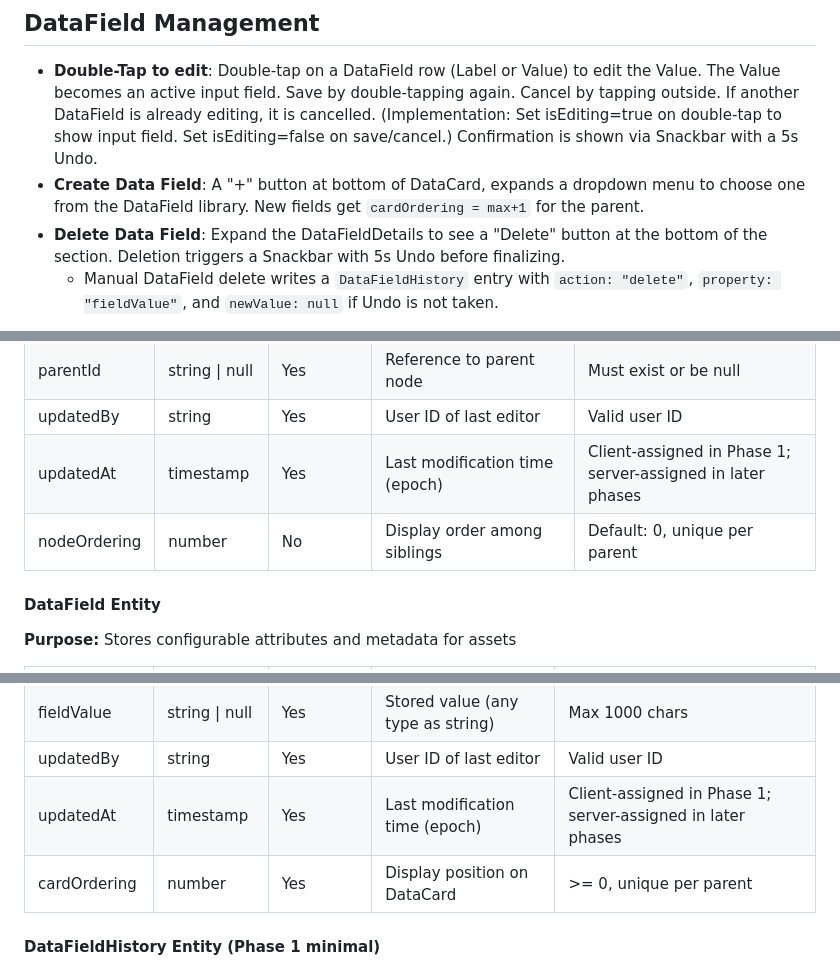
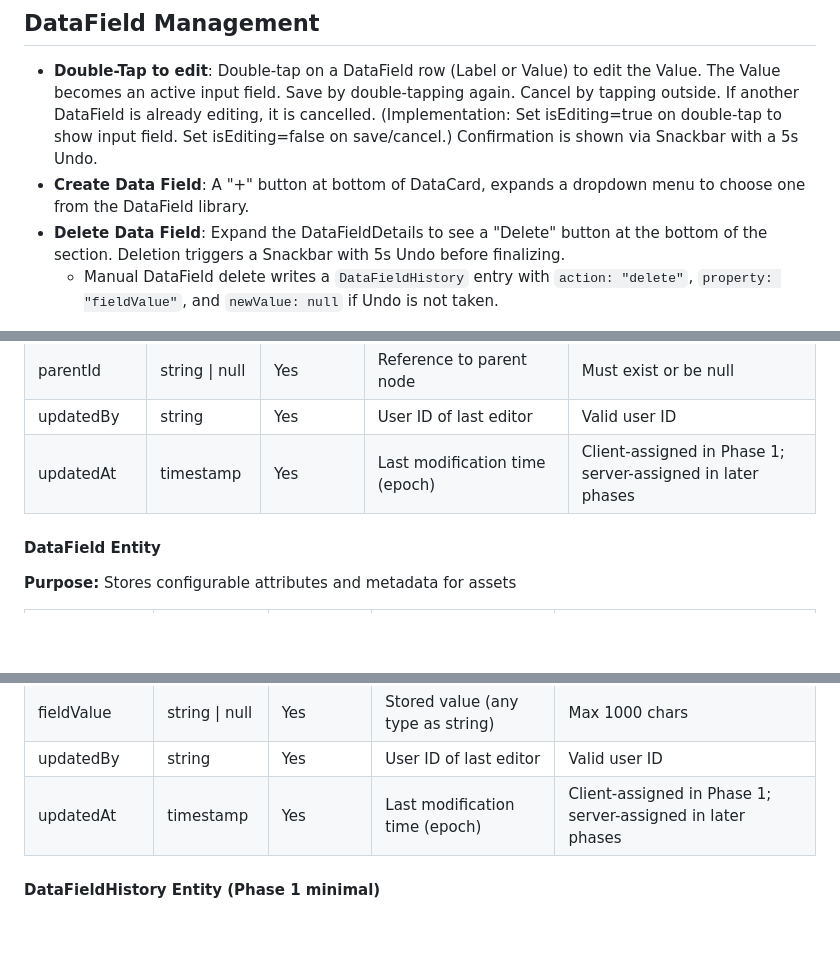
Before and after one commit to blarvin/complete-maintenance-management, a Markdown page: SPECIFICATION.md, 3 parts joined by grey strips. GitHub-like rendering; blank space fills up the shorter version.

```diff
--- a/SPECIFICATION.md
+++ b/SPECIFICATION.md
@@ -91,7 +91,7 @@ The problem domain contains things like Assets, sub-assets, parts, sub-assemblie
 
 ## DataField Management
 - **Double-Tap to edit**: Double-tap on a DataField row (Label or Value) to edit the Value. The Value becomes an active input field. Save by double-tapping again. Cancel by tapping outside. If another DataField is already editing, it is cancelled. (Implementation: Set isEditing=true on double-tap to show input field. Set isEditing=false on save/cancel.) Confirmation is shown via Snackbar with a 5s Undo.
-- **Create Data Field**: A "+" button at bottom of DataCard, expands a dropdown menu to choose one from the DataField library. New fields get `cardOrdering = max+1` for the parent.
+- **Create Data Field**: A "+" button at bottom of DataCard, expands a dropdown menu to choose one from the DataField library.
 - **Delete Data Field**: Expand the DataFieldDetails to see a "Delete" button at the bottom of the section. Deletion triggers a Snackbar with 5s Undo before finalizing.
   - Manual DataField delete writes a `DataFieldHistory` entry with `action: "delete"`, `property: "fieldValue"`, and `newValue: null` if Undo is not taken.
 
@@ -155,7 +159,7 @@ The system uses a hierarchical tree structure with two primary entities:
 | parentId | string \| null | Yes | Reference to parent node | Must exist or be null |
 | updatedBy | string | Yes | User ID of last editor | Valid user ID |
 | updatedAt | timestamp | Yes | Last modification time (epoch) | Client-assigned in Phase 1; server-assigned in later phases |
-| nodeOrdering | number | No | Display order among siblings | Default: 0, unique per parent |
+
 
 
 
@@ -171,7 +175,7 @@ The system uses a hierarchical tree structure with two primary entities:
 | fieldValue | string \| null | Yes | Stored value (any type as string) | Max 1000 chars |
 | updatedBy | string | Yes | User ID of last editor | Valid user ID |
 | updatedAt | timestamp | Yes | Last modification time (epoch) | Client-assigned in Phase 1; server-assigned in later phases |
-| cardOrdering | number | Yes | Display position on DataCard | >= 0, unique per parent |
+
 
 
 #### DataFieldHistory Entity (Phase 1 minimal)
```
Also changed, not shown: other parts of SPECIFICATION.md (+14 -14 lines), LATER.md (+3 -0 lines).
